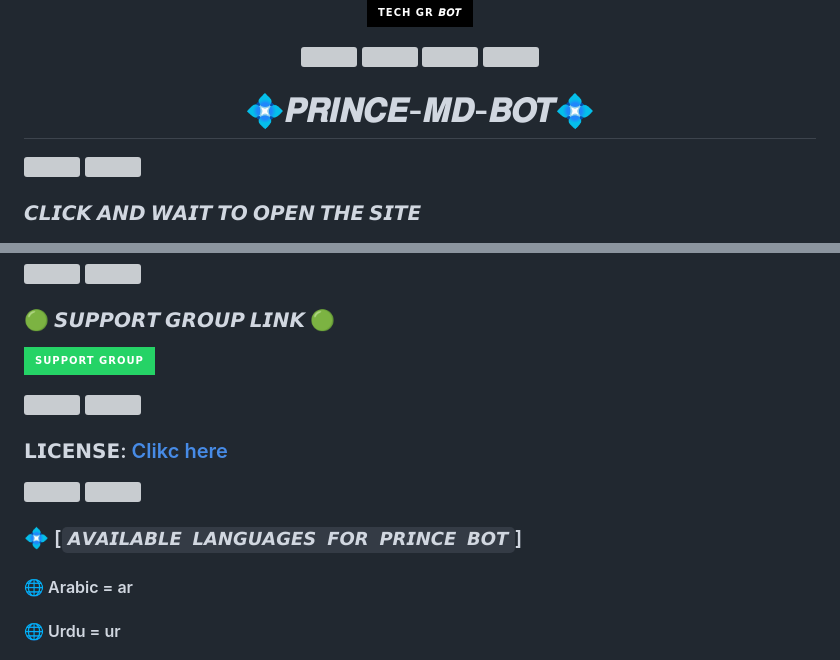
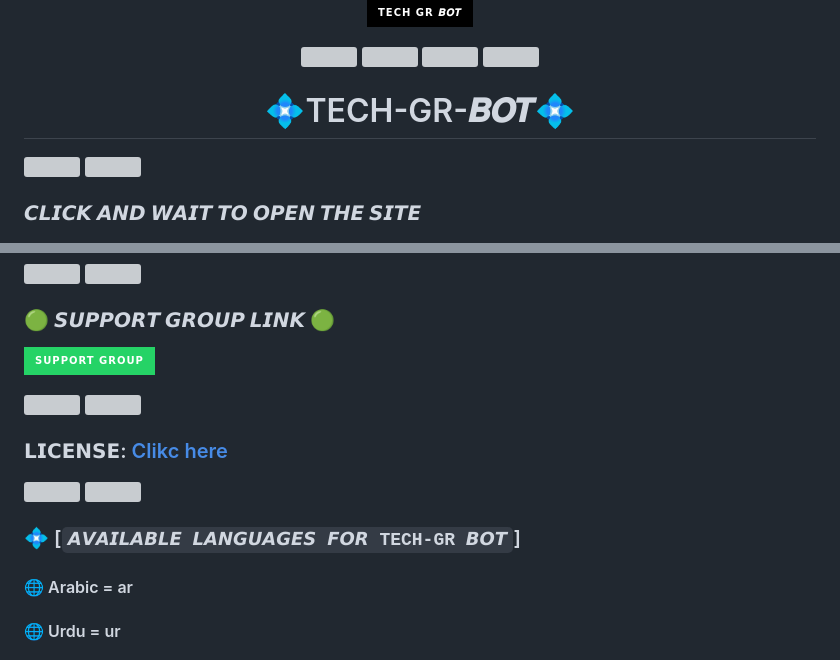
Before and after one commit to tech-gr-bot/TechGR-BoT, a Markdown page: README.md, 2 parts joined by grey strips. GitHub-like rendering; badges without logos; grey boxes are pictures that could not be loaded.

```diff
--- a/README.md
+++ b/README.md
@@ -25,7 +25,7 @@
 </p>
 
 
- <h1 align="center">💠𝑷𝑹𝑰𝑵𝑪𝑬-𝑴𝑫-𝑩𝑶𝑻💠</h1>
+ <h1 align="center">💠TECH-GR-𝑩𝑶𝑻💠</h1>
 
 <a><img src='https://i.imgur.com/LyHic3i.gif'/></a>
 <a><img src='https://i.imgur.com/LyHic3i.gif'/></a>
@@ -84,7 +84,7 @@
 ### 𝗟𝗜𝗖𝗘𝗡𝗦𝗘: [Clikc here](https://github.com/PRINCE-GDS/PRINXE-MD/blob/main/LICENSE)
  <a><img src='https://i.imgur.com/LyHic3i.gif'/></a>
   <a><img src='https://i.imgur.com/LyHic3i.gif'/></a>
-### 💠 [`𝘼𝙑𝘼𝙄𝙇𝘼𝘽𝙇𝙀 𝙇𝘼𝙉𝙂𝙐𝘼𝙂𝙀𝙎 𝙁𝙊𝙍 𝙋𝙍𝙄𝙉𝘾𝙀 𝘽𝙊𝙏`]
+### 💠 [`𝘼𝙑𝘼𝙄𝙇𝘼𝘽𝙇𝙀 𝙇𝘼𝙉𝙂𝙐𝘼𝙂𝙀𝙎 𝙁𝙊𝙍 TECH-GR 𝘽𝙊𝙏`]
 #### 🌐 Arabic = ar
 #### 🌐 Urdu = ur
 #### 🌐 English Global = en
```
Also changed, not shown: other parts of README.md (+1 -1 lines).
